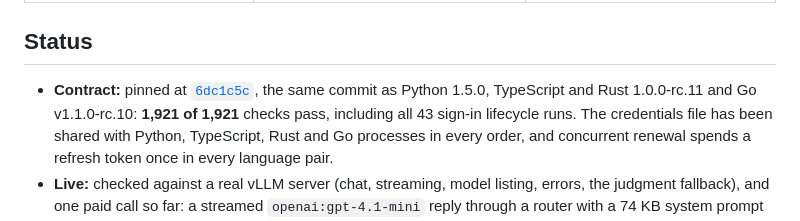
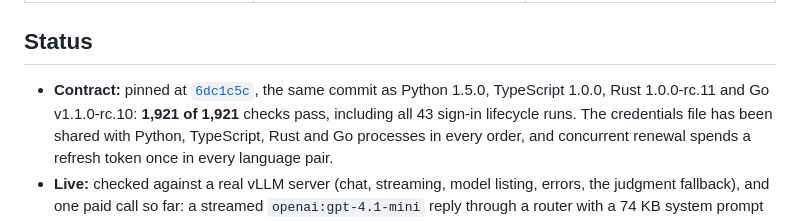
Before and after one commit to lm15-dev/lm15-r, a Markdown page: README.md, the part around the change. Drawn GitHub-style.

Commit message:
README: TypeScript 1.0.0 is stable

```diff
--- a/README.md
+++ b/README.md
@@ -98,7 +98,7 @@ the mechanics are R's. Where R differs:
 ## Status
 
 * **Contract:** pinned at [`6dc1c5c`](https://github.com/lm15-dev/lm15-contract/commit/6dc1c5c), the same commit as Python
-  1.5.0, TypeScript and Rust 1.0.0-rc.11 and Go v1.1.0-rc.10: **1,921 of 1,921**
+  1.5.0, TypeScript 1.0.0, Rust 1.0.0-rc.11 and Go v1.1.0-rc.10: **1,921 of 1,921**
   checks pass, including all 43 sign-in lifecycle runs. The credentials file has
   been shared with Python, TypeScript, Rust and Go processes in every order,
   and concurrent renewal spends a refresh token once in every language pair.
```
